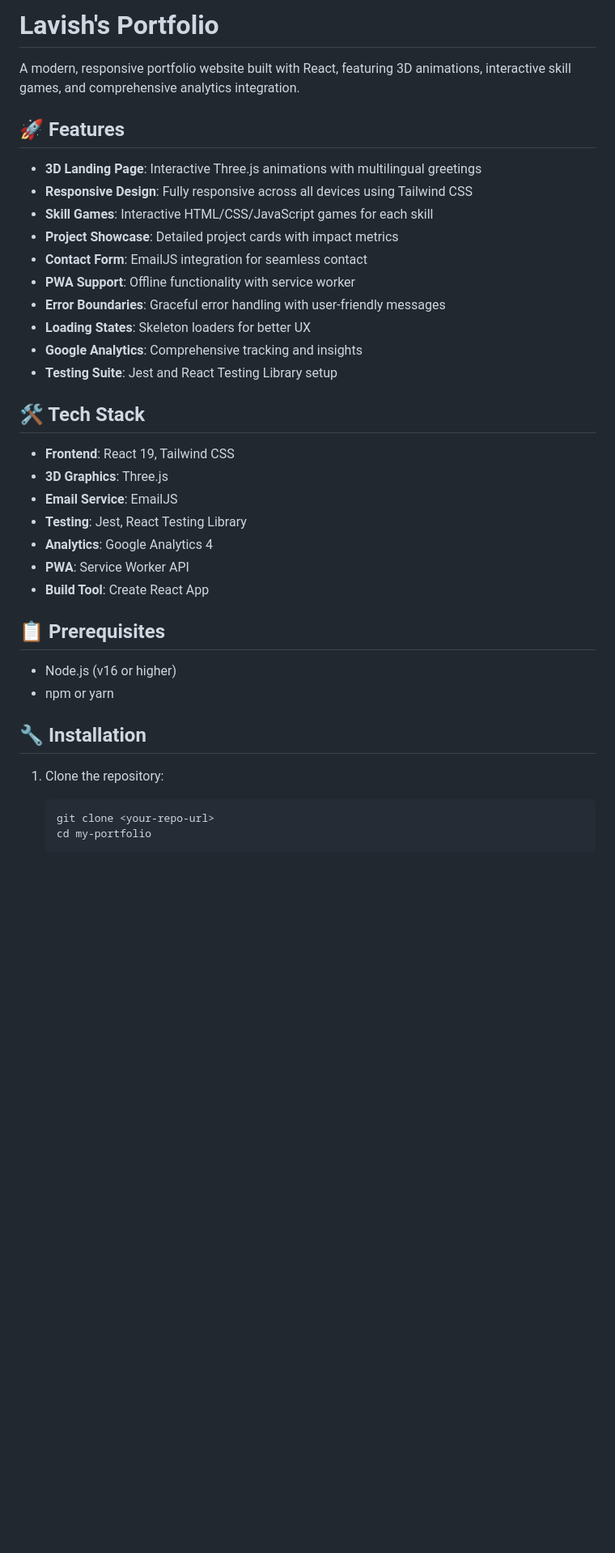
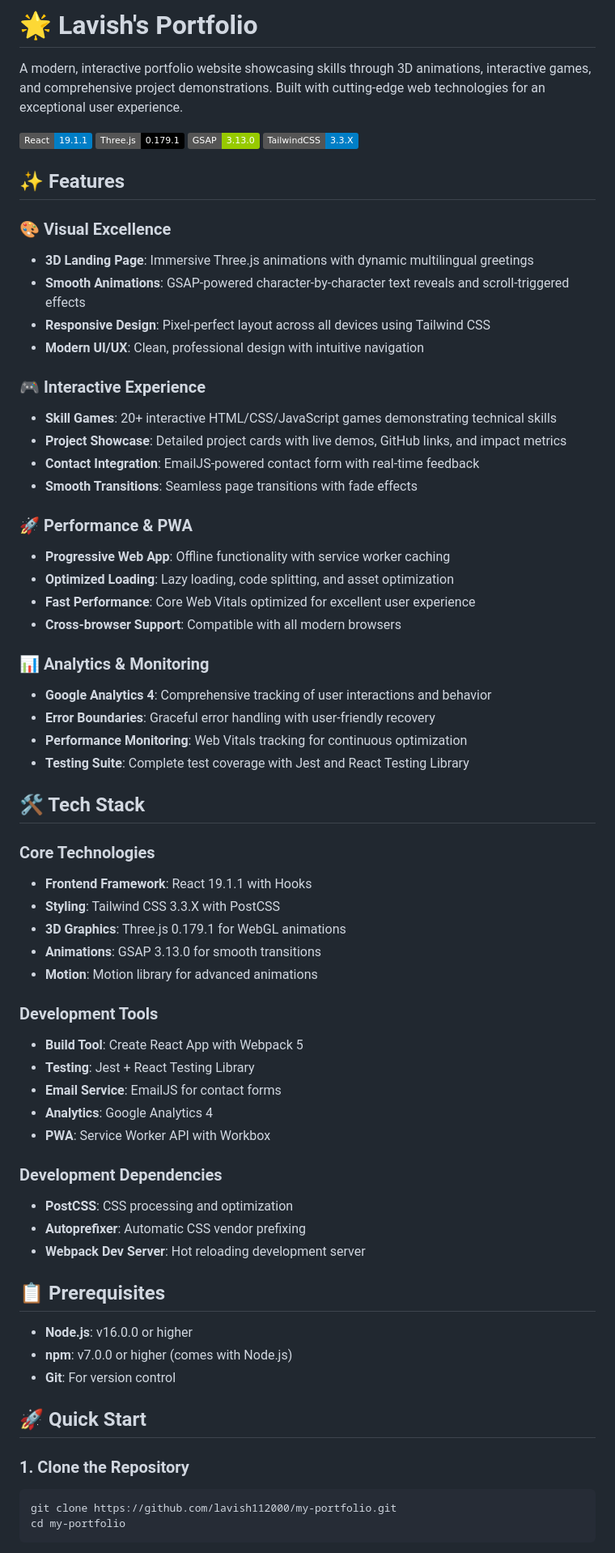
Before and after one commit to lavish112000/my-portfolio, a Markdown page: README.md, the part around one of its changes. Shown at 81% size. Drawn GitHub-style; badges without logos; blank space fills up the shorter version.

````diff
--- a/README.md
+++ b/README.md
@@ -1,41 +1,75 @@
-# Lavish's Portfolio
+# 🌟 Lavish's Portfolio
 
-A modern, responsive portfolio website built with React, featuring 3D animations, interactive skill games, and comprehensive analytics integration.
+A modern, interactive portfolio website showcasing skills through 3D animations, interactive games, and comprehensive project demonstrations. Built with cutting-edge web technologies for an exceptional user experience.
 
-## 🚀 Features
+![Portfolio Preview](https://img.shields.io/badge/React-19.1.1-blue) ![Three.js](https://img.shields.io/badge/Three.js-0.179.1-black) ![GSAP](https://img.shields.io/badge/GSAP-3.13.0-green) ![TailwindCSS](https://img.shields.io/badge/TailwindCSS-3.3.X-blue)
 
-- **3D Landing Page**: Interactive Three.js animations with multilingual greetings
-- **Responsive Design**: Fully responsive across all devices using Tailwind CSS
-- **Skill Games**: Interactive HTML/CSS/JavaScript games for each skill
-- **Project Showcase**: Detailed project cards with impact metrics
-- **Contact Form**: EmailJS integration for seamless contact
-- **PWA Support**: Offline functionality with service worker
-- **Error Boundaries**: Graceful error handling with user-friendly messages
-- **Loading States**: Skeleton loaders for better UX
-- **Google Analytics**: Comprehensive tracking and insights
-- **Testing Suite**: Jest and React Testing Library setup
+## ✨ Features
+
+### 🎨 **Visual Excellence**
+
+- **3D Landing Page**: Immersive Three.js animations with dynamic multilingual greetings
+- **Smooth Animations**: GSAP-powered character-by-character text reveals and scroll-triggered effects
+- **Responsive Design**: Pixel-perfect layout across all devices using Tailwind CSS
+- **Modern UI/UX**: Clean, professional design with intuitive navigation
+
+### 🎮 **Interactive Experience**
+
+- **Skill Games**: 20+ interactive HTML/CSS/JavaScript games demonstrating technical skills
+- **Project Showcase**: Detailed project cards with live demos, GitHub links, and impact metrics
+- **Contact Integration**: EmailJS-powered contact form with real-time feedback
+- **Smooth Transitions**: Seamless page transitions with fade effects
+
+### 🚀 **Performance & PWA**
+
+- **Progressive Web App**: Offline functionality with service worker caching
+- **Optimized Loading**: Lazy loading, code splitting, and asset optimization
+- **Fast Performance**: Core Web Vitals optimized for excellent user experience
+- **Cross-browser Support**: Compatible with all modern browsers
+
+### 📊 **Analytics & Monitoring**
+
+- **Google Analytics 4**: Comprehensive tracking of user interactions and behavior
+- **Error Boundaries**: Graceful error handling with user-friendly recovery
+- **Performance Monitoring**: Web Vitals tracking for continuous optimization
+- **Testing Suite**: Complete test coverage with Jest and React Testing Library
 
 ## 🛠️ Tech Stack
 
-- **Frontend**: React 19, Tailwind CSS
-- **3D Graphics**: Three.js
-- **Email Service**: EmailJS
-- **Testing**: Jest, React Testing Library
+### **Core Technologies**
+
+- **Frontend Framework**: React 19.1.1 with Hooks
+- **Styling**: Tailwind CSS 3.3.X with PostCSS
+- **3D Graphics**: Three.js 0.179.1 for WebGL animations
+- **Animations**: GSAP 3.13.0 for smooth transitions
+- **Motion**: Motion library for advanced animations
+
+### **Development Tools**
+
+- **Build Tool**: Create React App with Webpack 5
+- **Testing**: Jest + React Testing Library
+- **Email Service**: EmailJS for contact forms
 - **Analytics**: Google Analytics 4
-- **PWA**: Service Worker API
-- **Build Tool**: Create React App
+- **PWA**: Service Worker API with Workbox
+
+### **Development Dependencies**
+
+- **PostCSS**: CSS processing and optimization
+- **Autoprefixer**: Automatic CSS vendor prefixing
+- **Webpack Dev Server**: Hot reloading development server
 
 ## 📋 Prerequisites
 
-- Node.js (v16 or higher)
-- npm or yarn
+- **Node.js**: v16.0.0 or higher
+- **npm**: v7.0.0 or higher (comes with Node.js)
+- **Git**: For version control
 
-## 🔧 Installation
+## 🚀 Quick Start
 
-1. Clone the repository:
+### 1. Clone the Repository
 
-   ```bash
-   git clone <your-repo-url>
-   cd my-portfolio
-   ```
+```bash
+git clone https://github.com/lavish112000/my-portfolio.git
+cd my-portfolio
+```
 
````
Also changed, not shown: other parts of README.md (+193 -106 lines).
